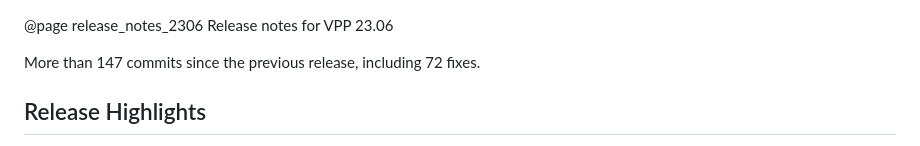
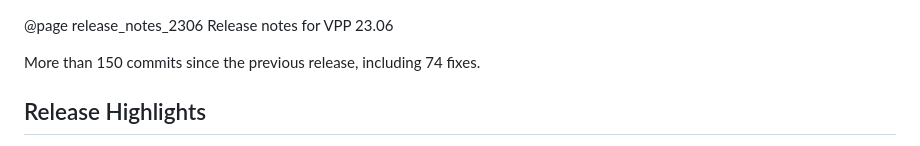
Before and after one commit to vpp-dev/vpp-release-notes, a Markdown page: RELEASE-GENERATED.md, the part around one of its changes. GitHub-like rendering.

```diff
--- a/RELEASE-GENERATED.md
+++ b/RELEASE-GENERATED.md
@@ -1,6 +1,6 @@
 @page release_notes_2306 Release notes for VPP 23.06
 
-More than 147 commits since the previous release, including 72 fixes.
+More than 150 commits since the previous release, including 74 fixes.
 
 ## Release Highlights
 
```
Also changed, not shown: other parts of RELEASE-GENERATED.md (+1 -1 lines).
